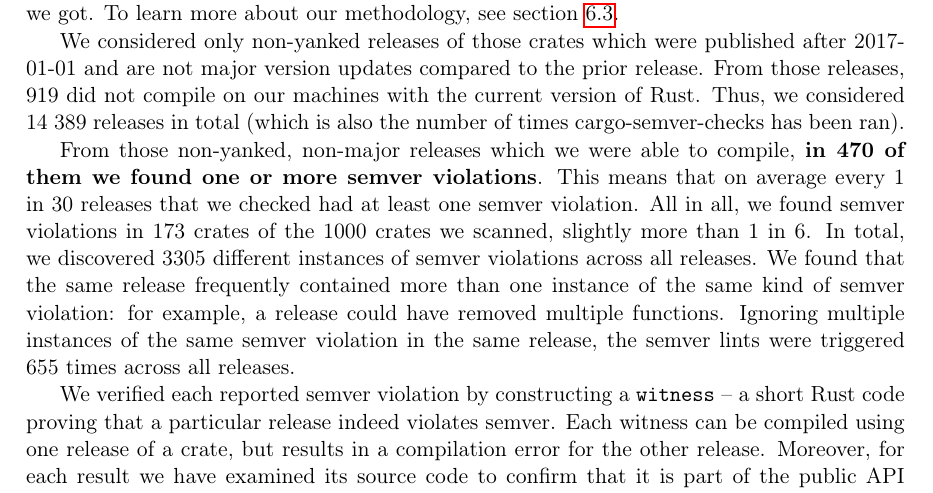
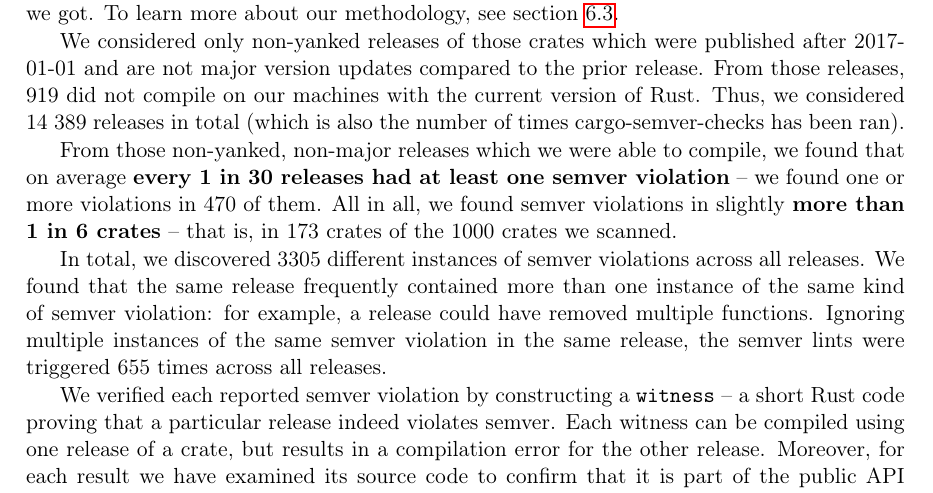
Before and after one commit to tonowak/bachelors-thesis, a LaTeX thesis (thesis-en.tex): part of page 31 of 45, cut so that both start at the same text. Compiled offline with pdfLaTeX.

Commit message:
Change sentences around main numbers

```diff
--- a/thesis-en.tex
+++ b/thesis-en.tex
@@ -767,10 +767,12 @@ after 2017-01-01 and are not major version updates compared to the prior release
 Thus, we considered 14 389 releases in total (which is also the number of times
 cargo-semver-checks has been ran).
 
-From those non-yanked, non-major releases which we were able to compile,
-\textbf{in 470 of them we found one or more semver violations}.
-This means that on average every 1 in 30 releases that we checked had at least one semver violation.
-All in all, we found semver violations in 173 crates of the 1000 crates we scanned, slightly more than 1 in 6.
+From those non-yanked, non-major releases which we were able to compile, we found that
+on average \textbf{every 1 in 30 releases had at least one semver violation}
+-- we found one or more violations in 470 of them.
+All in all, we found semver violations in slightly \textbf{more than 1 in 6 crates}
+-- that is, in 173 crates of the 1000 crates we scanned.
+
 In total, we discovered 3305 different instances of semver violations across all releases.
 We found that the same release frequently contained more than one instance of the same kind of semver violation:
 for example, a release could have removed multiple functions. Ignoring multiple instances
```
